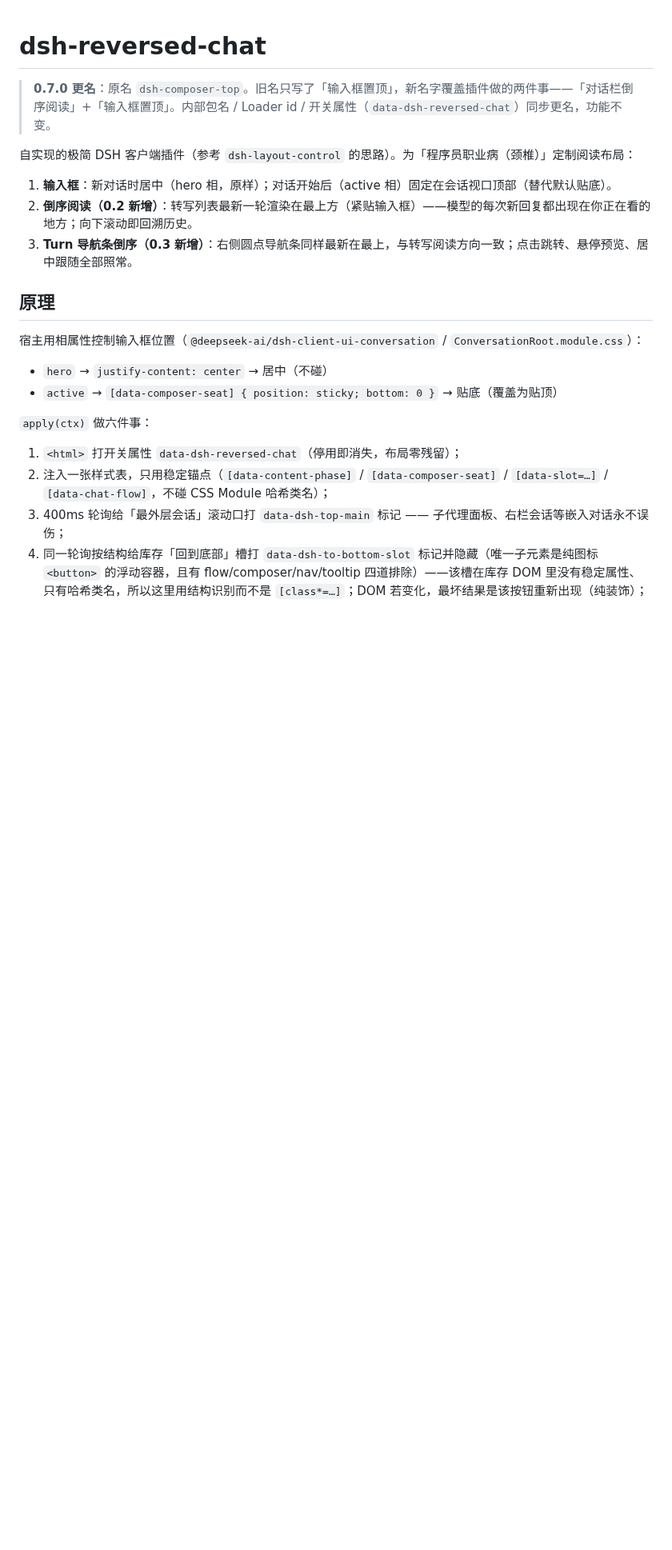
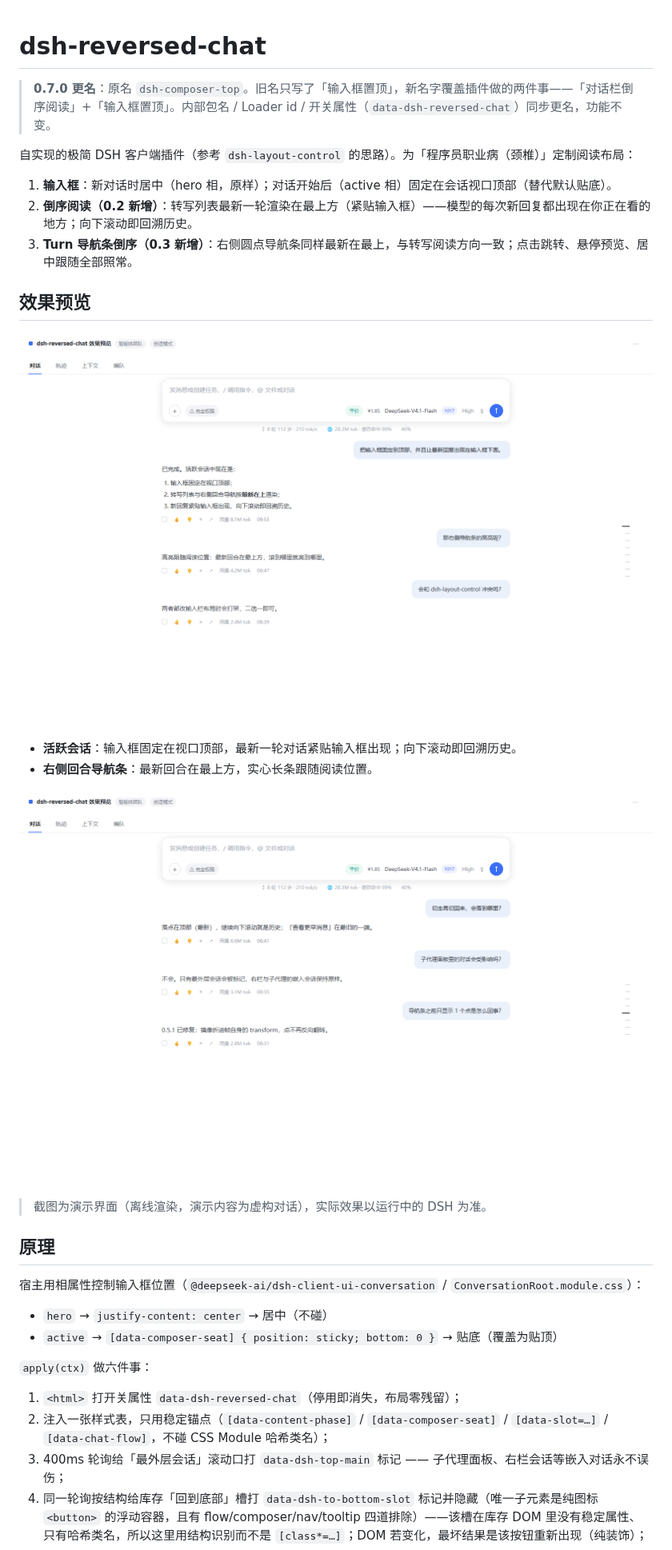
Before and after one commit to lingr7/dsh-reversed-chat, a Markdown page: README.md, the part around the change. Shown at 80% size. GitHub-like rendering; pictures changed too: assets/screenshot-1.png (added), assets/screenshot-2.png (added); blank space fills up the shorter version.

Commit message:
docs: add effect screenshots to README

```diff
--- a/README.md
+++ b/README.md
@@ -7,6 +7,17 @@
 1. **输入框**：新对话时居中（hero 相，原样）；对话开始后（active 相）固定在会话视口顶部（替代默认贴底）。
 2. **倒序阅读（0.2 新增）**：转写列表最新一轮渲染在最上方（紧贴输入框）——模型的每次新回复都出现在你正在看的地方；向下滚动即回溯历史。
 3. **Turn 导航条倒序（0.3 新增）**：右侧圆点导航条同样最新在最上，与转写阅读方向一致；点击跳转、悬停预览、居中跟随全部照常。
+
+## 效果预览
+
+![活跃会话：输入框置顶、最新回合在上](assets/screenshot-1.png)
+
+- **活跃会话**：输入框固定在视口顶部，最新一轮对话紧贴输入框出现；向下滚动即回溯历史。
+- **右侧回合导航条**：最新回合在最上方，实心长条跟随阅读位置。
+
+![向下滚动后：导航条高亮随阅读位置移动](assets/screenshot-2.png)
+
+> 截图为演示界面（离线渲染，演示内容为虚构对话），实际效果以运行中的 DSH 为准。
 
 ## 原理
 
```
Also changed, not shown: 1 other file.
